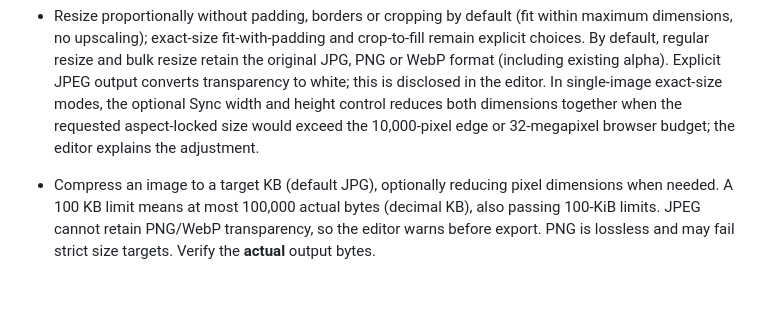
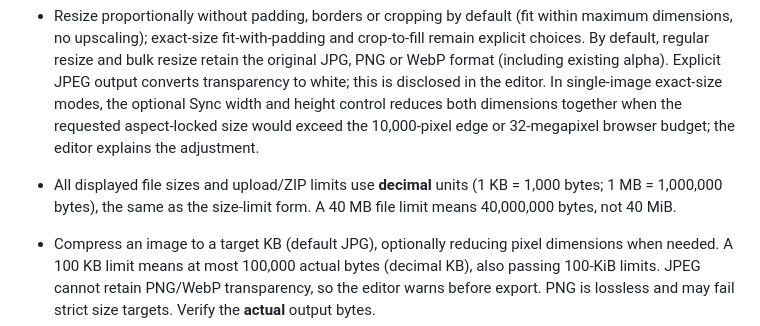
Before and after one commit to plainmile/image-tools, a Markdown page: README.md, the part around the change. Rendered like a GitHub page; blank space fills up the shorter version.

Commit message:
docs: clarify decimal KB/MB for downloads and upload limits

```diff
--- a/README.md
+++ b/README.md
@@ -12,6 +12,7 @@ Image processing and manual redaction run entirely in your browser. There is no
 
 - Crop JPG/PNG/WebP locally with draggable selection, optional aspect-ratio presets and exact coordinates. Under a locked crop ratio, the bottom-right resize handle responds to vertical as well as horizontal drags. Rotate/flip images by 90-degree steps with a live preview and no EXIF retention.
 - Resize proportionally without padding, borders or cropping by default (fit within maximum dimensions, no upscaling); exact-size fit-with-padding and crop-to-fill remain explicit choices. By default, regular resize and bulk resize retain the original JPG, PNG or WebP format (including existing alpha). Explicit JPEG output converts transparency to white; this is disclosed in the editor. In single-image exact-size modes, the optional Sync width and height control reduces both dimensions together when the requested aspect-locked size would exceed the 10,000-pixel edge or 32-megapixel browser budget; the editor explains the adjustment.
+- All displayed file sizes and upload/ZIP limits use **decimal** units (1 KB = 1,000 bytes; 1 MB = 1,000,000 bytes), the same as the size-limit form. A 40 MB file limit means 40,000,000 bytes, not 40 MiB.
 - Compress an image to a target KB (default JPG), optionally reducing pixel dimensions when needed. A 100 KB limit means at most 100,000 actual bytes (decimal KB), also passing 100-KiB limits. JPEG cannot retain PNG/WebP transparency, so the editor warns before export. PNG is lossless and may fail strict size targets. Verify the **actual** output bytes.
 - Resize signatures by pixel size and an optional KB target (unlimited by default; application requirements vary). When proportional KB downscaling is explicitly enabled, very narrow or long images can also shrink below 48 px; check output pixels and legibility before uploading.
 - Batch resize locally: download a single successful result directly, or package multiple successful results into ZIP (even when some inputs failed). Output files have individually reviewable dimensions and format information. Fit-within maximum dimensions is the default and does not add borders or enlarge small originals; original formats are retained by default; exact-size Fit and crop-to-fill remain available.
```
